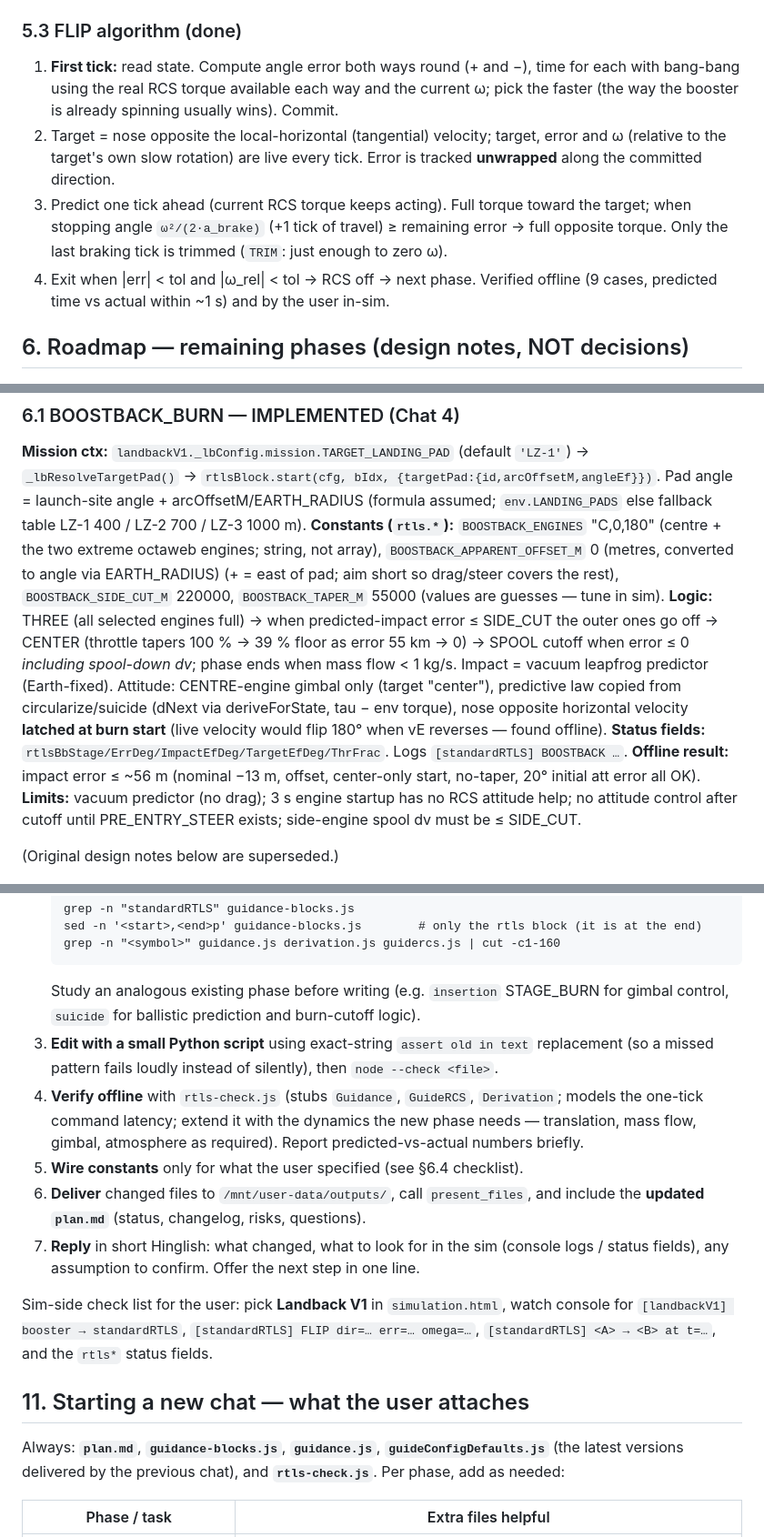
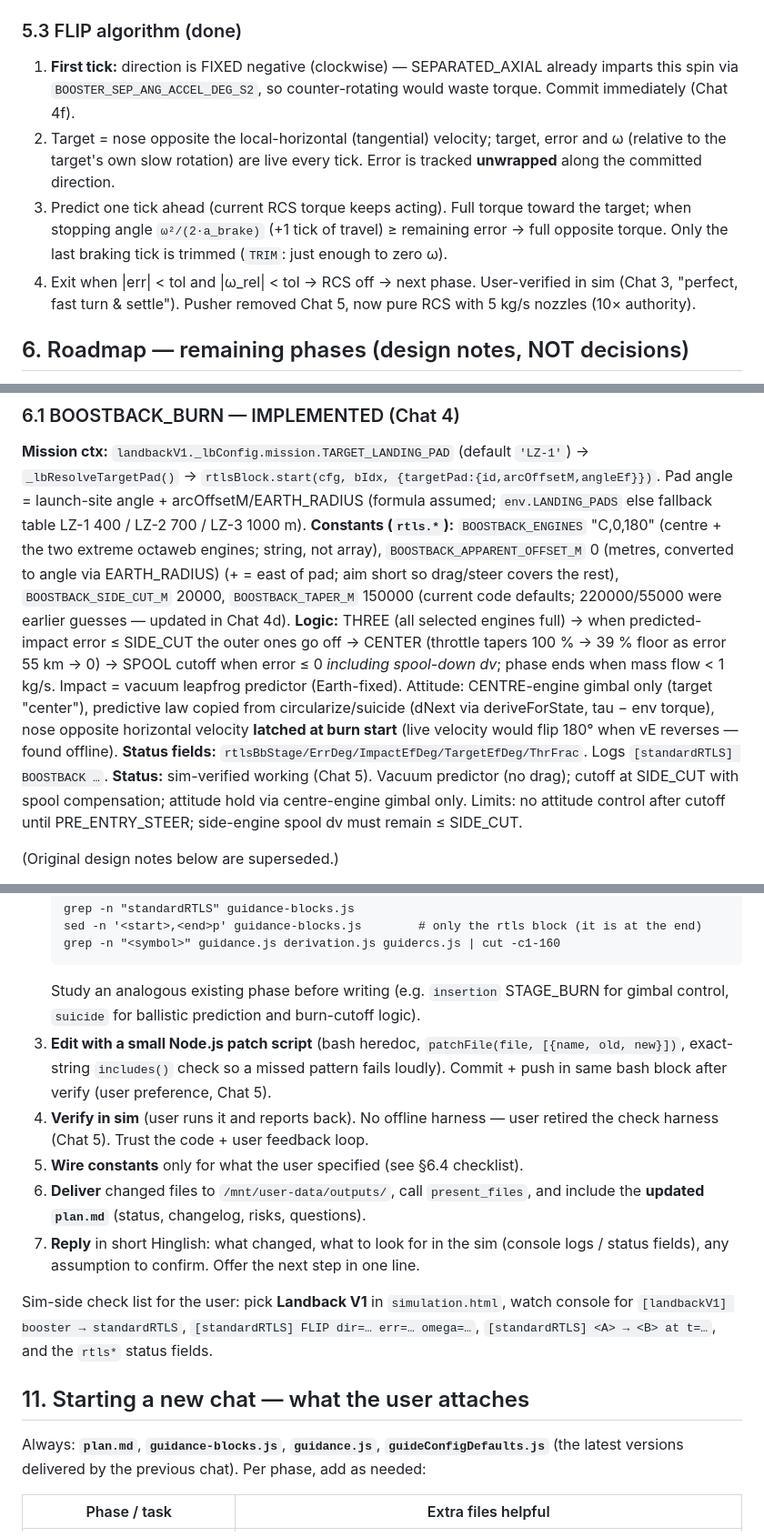
Before and after one commit to vela604/Project-Falcon-9, a Markdown page: plan.md, 3 parts joined by grey strips. Shown at 91% size. GitHub-like rendering.

````diff
--- a/plan.md
+++ b/plan.md
@@ -159,9 +160,9 @@ lbInsertionBlock, lbSuicideBlock, lbRtlsBlock`. Config bag: `_lbConfig.rtls`.
   (rad/s), `FLIP_TIMEOUT_S 120`. Mirrored in `guideConfigDefaults.js` → `landbackV1` → `rtls`.
 
 ### 5.3 FLIP algorithm (done)
-1. **First tick:** read state. Compute angle error both ways round (+ and −), time for
-   each with bang-bang using the real RCS torque available each way and the current
-   ω; pick the faster (the way the booster is already spinning usually wins). Commit.
+1. **First tick:** direction is FIXED negative (clockwise) — SEPARATED_AXIAL
+   already imparts this spin via `BOOSTER_SEP_ANG_ACCEL_DEG_S2`, so counter-rotating
+   would waste torque. Commit immediately (Chat 4f).
 2. Target = nose opposite the local-horizontal (tangential) velocity; target, error and
    ω (relative to the target's own slow rotation) are live every tick. Error is tracked
    **unwrapped** along the committed direction.
@@ -170,7 +171,8 @@ lbInsertionBlock, lbSuicideBlock, lbRtlsBlock`. Config bag: `_lbConfig.rtls`.
    full opposite torque. Only the last braking tick is trimmed (`TRIM`: just enough to
    zero ω).
 4. Exit when |err| < tol and |ω_rel| < tol → RCS off → next phase.
-Verified offline (9 cases, predicted time vs actual within ~1 s) and by the user in-sim.
+User-verified in sim (Chat 3, "perfect, fast turn & settle"). Pusher removed
+Chat 5, now pure RCS with 5 kg/s nozzles (10× authority).
 
 ## 6. Roadmap — remaining phases (design notes, NOT decisions)
 
@@ -183,15 +185,15 @@ the next chat can ask the right things quickly.** Do not implement beyond what t
 arcOffsetM/EARTH_RADIUS (formula assumed; `env.LANDING_PADS` else fallback table LZ-1 400 / LZ-2 700 / LZ-3 1000 m).
 **Constants (`rtls.*`):** `BOOSTBACK_ENGINES` "C,0,180" (centre + the two extreme octaweb engines; string, not array),
 `BOOSTBACK_APPARENT_OFFSET_M` 0 (metres, converted to angle via EARTH_RADIUS) (+ = east of pad; aim short so drag/steer covers the rest),
-`BOOSTBACK_SIDE_CUT_M` 220000, `BOOSTBACK_TAPER_M` 55000 (values are guesses — tune in sim).
+`BOOSTBACK_SIDE_CUT_M` 20000, `BOOSTBACK_TAPER_M` 150000 (current code defaults; 220000/55000 were earlier guesses — updated in Chat 4d).
 **Logic:** THREE (all selected engines full) → when predicted-impact error ≤ SIDE_CUT the outer ones go off →
 CENTER (throttle tapers 100 % → 39 % floor as error 55 km → 0) → SPOOL cutoff when error ≤ 0 *including spool-down dv*;
 phase ends when mass flow < 1 kg/s. Impact = vacuum leapfrog predictor (Earth-fixed). Attitude: CENTRE-engine gimbal only (target "center"), predictive law copied from circularize/suicide (dNext via deriveForState, tau − env torque),
 nose opposite horizontal velocity **latched at burn start** (live velocity would flip 180° when vE reverses — found offline).
 **Status fields:** `rtlsBbStage/ErrDeg/ImpactEfDeg/TargetEfDeg/ThrFrac`. Logs `[standardRTLS] BOOSTBACK …`.
-**Offline result:** impact error ≤ ~56 m (nominal −13 m, offset, center-only start, no-taper, 20° initial att error all OK).
-**Limits:** vacuum predictor (no drag); 3 s engine startup has no RCS attitude help; no attitude control after cutoff
-until PRE_ENTRY_STEER exists; side-engine spool dv must be ≤ SIDE_CUT.
+**Status:** sim-verified working (Chat 5). Vacuum predictor (no drag); cutoff at SIDE_CUT with spool compensation;
+attitude hold via centre-engine gimbal only. Limits: no attitude control after cutoff until PRE_ENTRY_STEER;
+side-engine spool dv must remain ≤ SIDE_CUT.
 
 (Original design notes below are superseded.)
 - Starts with nose already opposite horizontal velocity (thrust decelerates the downrange speed).
@@ -282,11 +286,11 @@ until PRE_ENTRY_STEER exists; side-engine spool dv must be ≤ SIDE_CUT.
    ```
    Study an analogous existing phase before writing (e.g. `insertion` STAGE_BURN for gimbal
    control, `suicide` for ballistic prediction and burn-cutoff logic).
-3. **Edit with a small Python script** using exact-string `assert old in text` replacement
-   (so a missed pattern fails loudly instead of silently), then `node --check <file>`.
-4. **Verify offline** with `rtls-check.js` (stubs `Guidance`, `GuideRCS`, `Derivation`; models the
-   one-tick command latency; extend it with the dynamics the new phase needs — translation,
-   mass flow, gimbal, atmosphere as required). Report predicted-vs-actual numbers briefly.
+3. **Edit with a small Node.js patch script** (bash heredoc, `patchFile(file, [{name, old, new}])`,
+   exact-string `includes()` check so a missed pattern fails loudly). Commit + push in same bash
+   block after verify (user preference, Chat 5).
+4. **Verify in sim** (user runs it and reports back). No offline harness — user
+   retired the check harness (Chat 5). Trust the code + user feedback loop.
 5. **Wire constants** only for what the user specified (see §6.4 checklist).
 6. **Deliver** changed files to `/mnt/user-data/outputs/`, call `present_files`, and include the
    **updated `plan.md`** (status, changelog, risks, questions).
@@ -300,7 +304,7 @@ Sim-side check list for the user: pick **Landback V1** in `simulation.html`, wat
 ## 11. Starting a new chat — what the user attaches
 
 Always: **`plan.md`**, **`guidance-blocks.js`**, **`guidance.js`**, **`guideConfigDefaults.js`**
-(the latest versions delivered by the previous chat), and **`rtls-check.js`**.
+(the latest versions delivered by the previous chat).
 Per phase, add as needed:
 
 | Phase / task | Extra files helpful |
````
Also changed, not shown: other parts of plan.md (+7 -4 lines).
